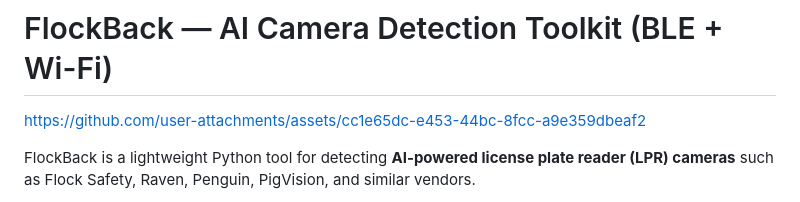
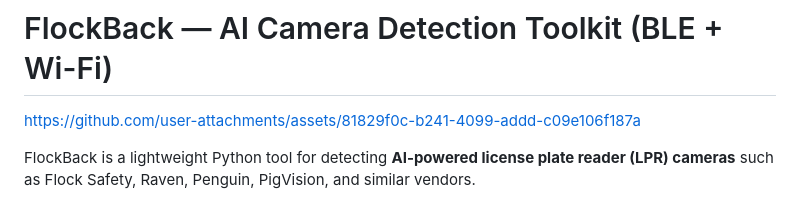
Before and after one commit to NSM-Barii/flock-back, a Markdown page: README.md, the part around the change. Rendered like a GitHub page.

Commit message:
alright last update

```diff
--- a/README.md
+++ b/README.md
@@ -1,5 +1,5 @@
 # FlockBack — AI Camera Detection Toolkit (BLE + Wi-Fi)
-https://github.com/user-attachments/assets/cc1e65dc-e453-44bc-8fcc-a9e359dbeaf2
+https://github.com/user-attachments/assets/81829f0c-b241-4099-addd-c09e106f187a
 
 
 
```
